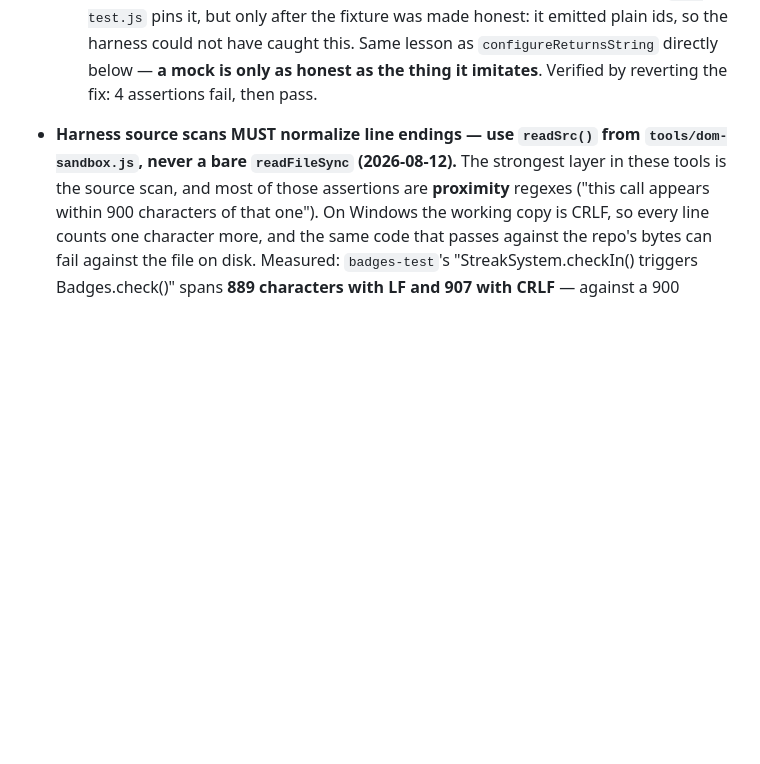
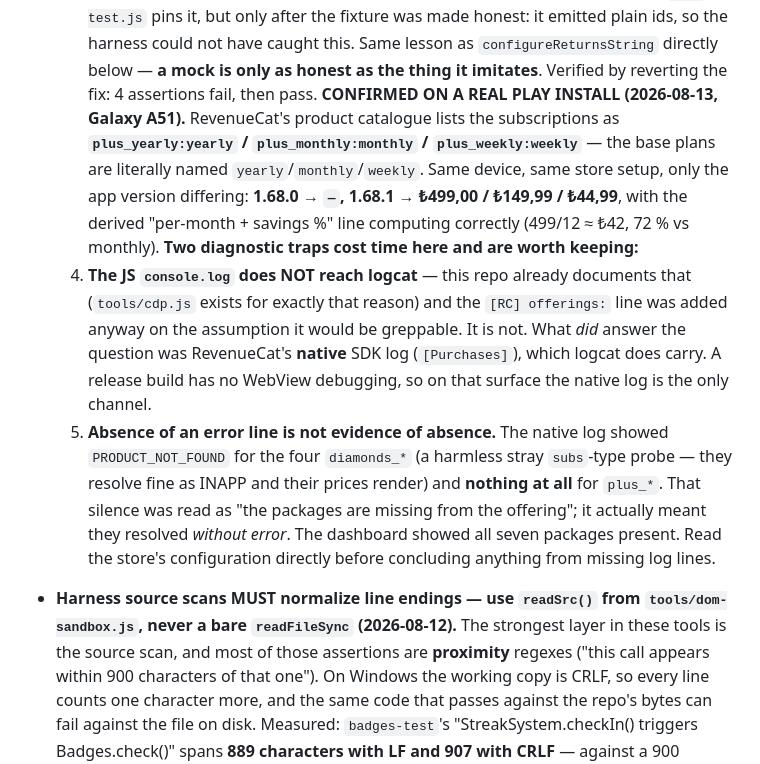
Before and after one commit to onur33360-dev/puzzlehub, a Markdown page: CLAUDE.md, the part around the change. Drawn GitHub-style; blank space fills up the shorter version.

Commit message:
docs: Plus fiyat duzeltmesi GERCEK Play kurulumunda dogrulandi
Ayni cihaz (A51), ayni magaza kurulumu, yalnizca uygulama surumu farkli:
  1.68.0 -> "—"
  1.68.1 -> 499,00 TL / 149,99 TL / 44,99 TL
Turetilen "aylik karsilik + tasarruf" satiri da dogru: 499/12 ~ 42 TL, %72.

RevenueCat urun katalogu abonelikleri BILESIK kimlikle listeliyor:
plus_yearly:yearly / plus_monthly:monthly / plus_weekly:weekly — taban
planlarin adi birebir yearly/monthly/weekly. Yani dun tahmin edilen bicim
tam olarak gerceklesmis.

IKI TESHIS TUZAGI kayda gecti, ikisi de zaman kaybettirdi:

1. JS console.log LOGCAT'E DUSMEZ. Bu depo bunu zaten belgeliyor
   (tools/cdp.js tam bu yuzden var) ama "[RC] offerings:" satiri yine de
   greplenebilir varsayimiyla eklendi. Duselmedi. Soruyu cevaplayan sey
   RevenueCat'in NATIVE SDK logu oldu. Release build'de WebView hata
   ayiklama kapali oldugu icin o yuzeyde native log TEK kanal.

2. HATA SATIRININ YOKLUGU, YOKLUK KANITI DEGIL. Native log dort diamonds_*
   icin PRODUCT_NOT_FOUND gosteriyordu (zararsiz bir 'subs' yoklamasi;
   INAPP olarak cozuluyorlar ve fiyatlari geliyor) ve plus_* icin HICBIR
   SEY. Bu sessizlik "paketler offering'de yok" diye okundu; gercekte
   "hatasiz cozuldu" demekti. Panelde yedi paketin tamami duruyordu.
   Eksik log satirindan sonuc cikarmadan once magazanin kendi
   yapilandirmasina bakilmali.

Co-Authored-By: Claude Opus 5 <noreply@anthropic.com>

```diff
--- a/CLAUDE.md
+++ b/CLAUDE.md
@@ -1840,6 +1840,26 @@ Full detail belongs in `ARCHITECTURE.md` — this is the 30-second refresh, not
   so the harness could not have caught this. Same lesson as `configureReturnsString`
   directly below — **a mock is only as honest as the thing it imitates**. Verified by
   reverting the fix: 4 assertions fail, then pass.
+  **CONFIRMED ON A REAL PLAY INSTALL (2026-08-13, Galaxy A51).** RevenueCat's product
+  catalogue lists the subscriptions as **`plus_yearly:yearly` / `plus_monthly:monthly` /
+  `plus_weekly:weekly`** — the base plans are literally named `yearly`/`monthly`/`weekly`.
+  Same device, same store setup, only the app version differing: **1.68.0 → `—`,
+  1.68.1 → ₺499,00 / ₺149,99 / ₺44,99**, with the derived "per-month + savings %" line
+  computing correctly (499/12 ≈ ₺42, 72 % vs monthly).
+  **Two diagnostic traps cost time here and are worth keeping:**
+  1. **The JS `console.log` does NOT reach logcat** — this repo already documents that
+     (`tools/cdp.js` exists for exactly that reason) and the `[RC] offerings:` line was
+     added anyway on the assumption it would be greppable. It is not. What *did* answer the
+     question was RevenueCat's **native** SDK log (`[Purchases]`), which logcat does carry.
+     A release build has no WebView debugging, so on that surface the native log is the only
+     channel.
+  2. **Absence of an error line is not evidence of absence.** The native log showed
+     `PRODUCT_NOT_FOUND` for the four `diamonds_*` (a harmless stray `subs`-type probe —
+     they resolve fine as INAPP and their prices render) and **nothing at all** for
+     `plus_*`. That silence was read as "the packages are missing from the offering"; it
+     actually meant they resolved *without error*. The dashboard showed all seven packages
+     present. Read the store's configuration directly before concluding anything from
+     missing log lines.
 - **Harness source scans MUST normalize line endings — use `readSrc()` from
   `tools/dom-sandbox.js`, never a bare `readFileSync` (2026-08-12).** The strongest layer in
   these tools is the source scan, and most of those assertions are **proximity** regexes
```
